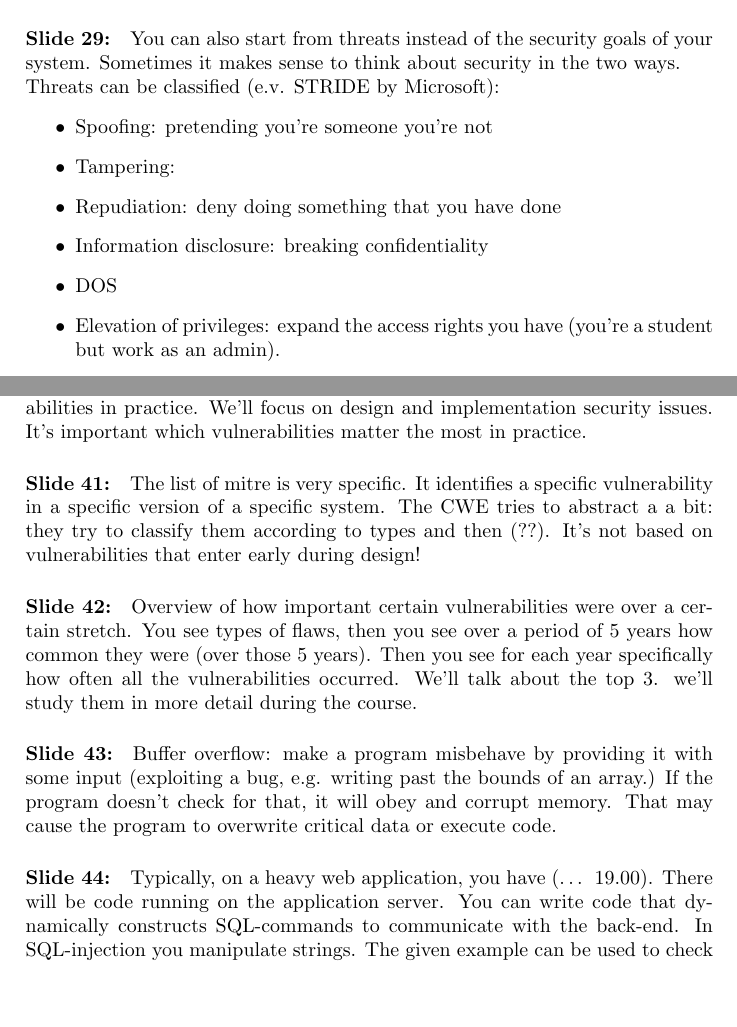
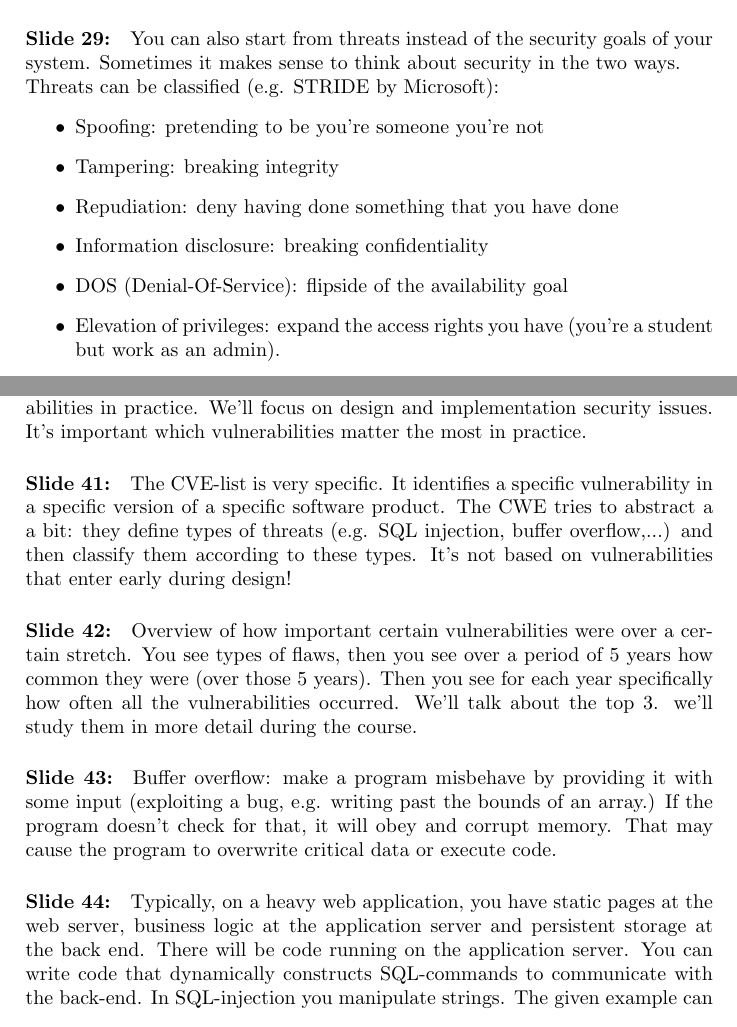
Before and after one commit to HelenaCat/DevelopmentOfSecureSoftware, a LaTeX document (Lesnotas.tex): two parts of pages 4 and 6 of 12, joined at a grey line, cut so that both start at the same text, the shorter picture padded with empty space. Compiled offline with pdfLaTeX.

Commit message:
Slides part 1 done

```diff
--- a/Lesnotas.tex
+++ b/Lesnotas.tex
@@ -67,13 +67,13 @@ Project: 1/4 $\rightarrow$ needs to be defended at the exam. Can't be redone in
 \paragraph{Slide 28:}Adversary model: in order to reason about security as an engineer, you need to model your adversary. You need to make assumptions about what they can and cannot do. You have to be explicit about what adversaries you worry about.
 
 \paragraph{Slide 29:} You can also start from threats instead of the security goals of your system. Sometimes it makes sense to think about security in the two ways.\\
-Threats can be classified (e.v. STRIDE by Microsoft):
+Threats can be classified (e.g. STRIDE by Microsoft):
 \begin{itemize}
-\item Spoofing: pretending you're someone you're not
-\item Tampering:
-\item Repudiation: deny doing something that you have done
+\item Spoofing: pretending to be you're someone you're not
+\item Tampering: breaking integrity
+\item Repudiation: deny having done something that you have done
 \item Information disclosure: breaking confidentiality
-\item DOS
+\item DOS (Denial-Of-Service): flipside of the availability goal
 \item Elevation of privileges: expand the access rights you have (you're a student but work as an admin).
 \end{itemize}
 They're too vague about themselves, you have to be more specific when defining the threats.
@@ -110,7 +110,7 @@ Project: reports needed and will be questioned on the exam. 30 hours of (individ
 
 \paragraph{Slide 40:} We had an analysis of an email system. We didn't pay a lot of attention to what examples of vulnerabilities are. Now we'll talk about vulnerabilities in practice. We'll focus on design and implementation security issues. It's important which vulnerabilities matter the most in practice.
 
-\paragraph{Slide 41:} The list of mitre is very specific. It identifies a specific vulnerability in a specific version of a specific system. The CWE tries to abstract a a bit: they try to classify them according to types and then (??).
+\paragraph{Slide 41:} The CVE-list is very specific. It identifies a specific vulnerability in a specific version of a specific software product. The CWE tries to abstract a a bit: they define types of threats (e.g. SQL injection, buffer overflow,...) and then classify them according to these types.
 It's not based on vulnerabilities that enter early during design!
 
 \paragraph{Slide 42:} Overview of how important certain vulnerabilities were over a certain stretch. You see types of flaws, then you see over a period of 5 years how common they were (over those 5 years). Then you see for each year specifically how often all the vulnerabilities occurred.
@@ -118,7 +118,7 @@ We'll talk about the top 3. we'll study them in more detail during the course.
 
 \paragraph{Slide 43:} Buffer overflow: make a program misbehave by providing it with some input (exploiting a bug, e.g. writing past the bounds of an array.) If the program doesn't check for that, it will obey and corrupt memory. That may cause the program to overwrite critical data or execute code.
 
-\paragraph{Slide 44:} Typically, on a heavy web application, you have (… 19.00). There will be code running on the application server. You can write code that dynamically constructs SQL-commands to communicate with the back-end. In SQL-injection you manipulate strings. The given example can be used to check if the user with the given password is registered. If all goes well, then you get the query in slide 46. the result will contain 1 entry. Otherwise it will send you to a page to create an account. The code is insufficiently defensive.
+\paragraph{Slide 44:} Typically, on a heavy web application, you have static pages at the web server, business logic at the application server and persistent storage at the back end. There will be code running on the application server. You can write code that dynamically constructs SQL-commands to communicate with the back-end. In SQL-injection you manipulate strings. The given example can be used to check if the user with the given password is registered. If all goes well, then you get the query in \textbf{Slide 46}. the result will contain 1 entry. Otherwise it will send you to a page to create an account. The code is insufficiently defensive.
 
 \paragraph{Slide 47:} If you execute the given code. In SQL, everything after -- is a comment, so it's syntactically correct. The database will ignore the second part, so you can login as user John without entering a password.
 Slide 50: related to SQL-injection. Instead of attacking the database, you attack one of the clients. If you know that clients support executional Javascript and if the code is insufficiently defensive, you can send the code at the bottom with a script, which will be sent to the back-end and it will be executed in the client's browser.
```
Also changed, not shown: Lesnotas.pdf, Lesnotas.tex (2 more changed lines).
